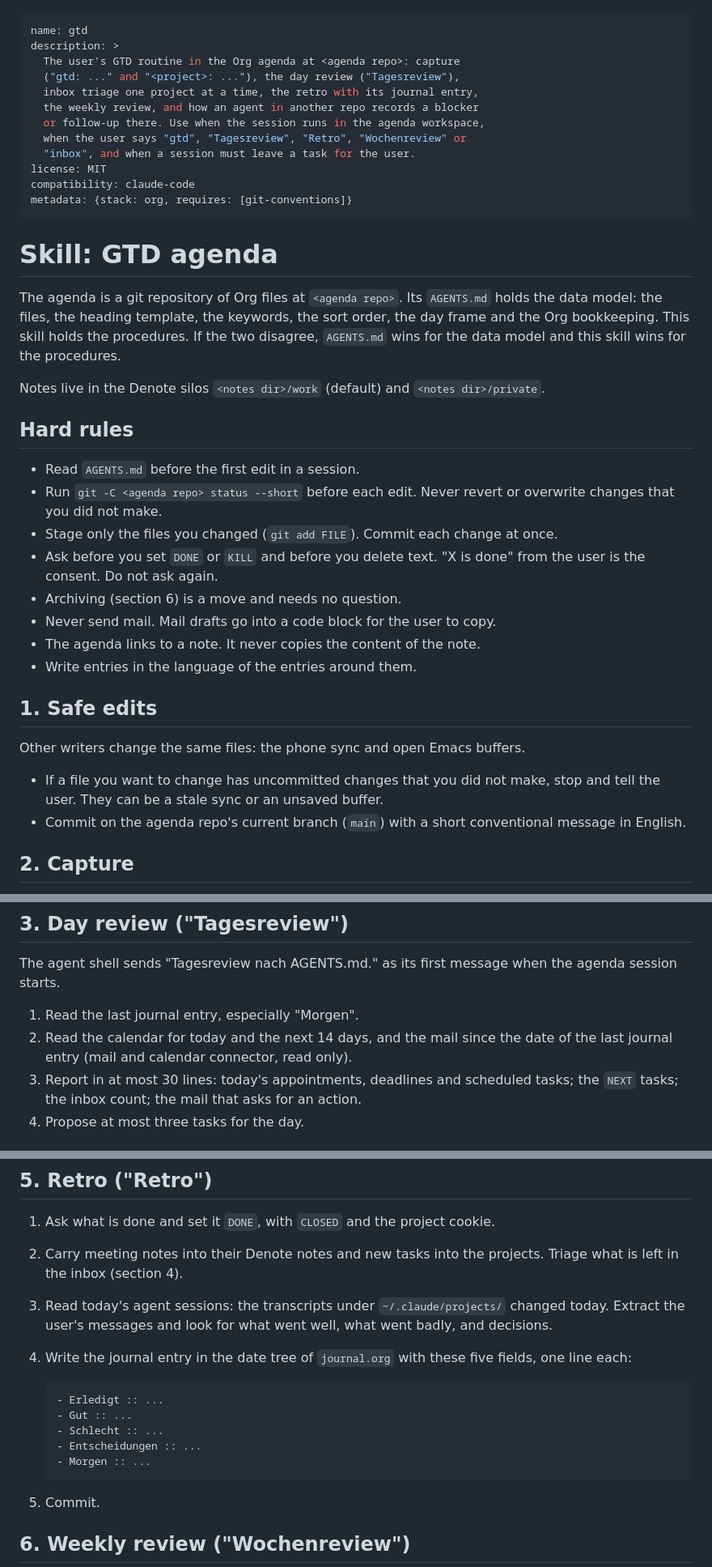
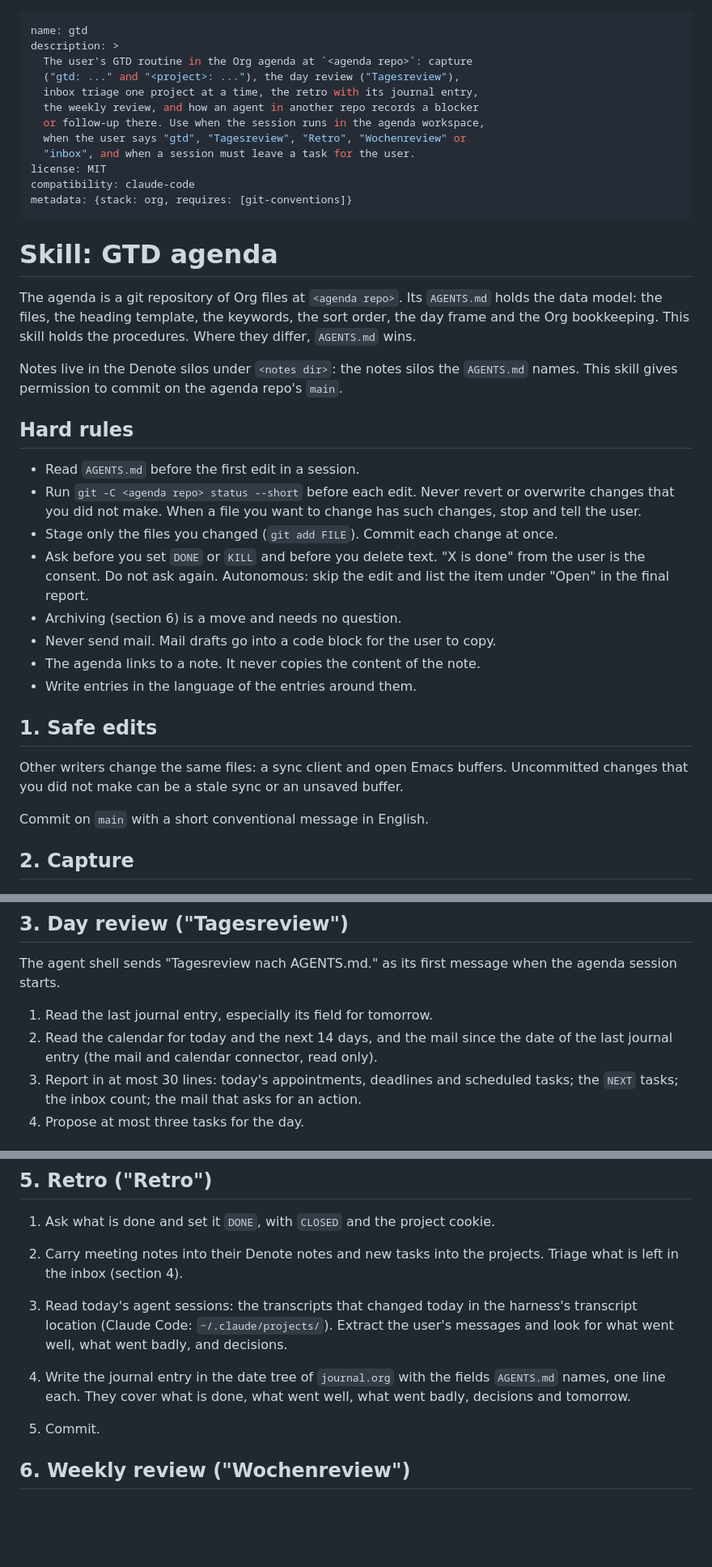
Before and after one commit to MArpogaus/agent_skills, a Markdown page: skills/gtd/SKILL.md, 3 parts joined by grey strips. Shown at 81% size. Drawn GitHub-style; blank space fills up the shorter version.

Commit message:
docs(gtd): review round 3 fixes
Generic placeholders instead of private paths and names, one owner per
rule, and explicit precedence and triggers.

````diff
--- a/skills/gtd/SKILL.md
+++ b/skills/gtd/SKILL.md
@@ -1,7 +1,7 @@
 ---
 name: gtd
 description: >
-  The user's GTD routine in the Org agenda at <agenda repo>: capture
+  The user's GTD routine in the Org agenda at `<agenda repo>`: capture
   ("gtd: ..." and "<project>: ..."), the day review ("Tagesreview"),
   inbox triage one project at a time, the retro with its journal entry,
   the weekly review, and how an agent in another repo records a blocker
@@ -18,21 +18,23 @@ metadata: {stack: org, requires: [git-conventions]}
 The agenda is a git repository of Org files at `<agenda repo>`. Its
 `AGENTS.md` holds the data model: the files, the heading template,
 the keywords, the sort order, the day frame and the Org bookkeeping.
-This skill holds the procedures. If the two disagree, `AGENTS.md` wins
-for the data model and this skill wins for the procedures.
+This skill holds the procedures. Where they differ, `AGENTS.md` wins.
 
-Notes live in the Denote silos `<notes dir>/work` (default) and
-`<notes dir>/private`.
+Notes live in the Denote silos under `<notes dir>`: the notes silos the
+`AGENTS.md` names. This skill gives permission to commit on the agenda
+repo's `main`.
 
 ## Hard rules
 
 - Read `AGENTS.md` before the first edit in a session.
 - Run `git -C <agenda repo> status --short` before each edit. Never
-  revert or overwrite changes that you did not make.
+  revert or overwrite changes that you did not make. When a file you
+  want to change has such changes, stop and tell the user.
 - Stage only the files you changed (`git add FILE`). Commit each change
   at once.
 - Ask before you set `DONE` or `KILL` and before you delete text. "X is
-  done" from the user is the consent. Do not ask again.
+  done" from the user is the consent. Do not ask again. Autonomous:
+  skip the edit and list the item under "Open" in the final report.
 - Archiving (section 6) is a move and needs no question.
 - Never send mail. Mail drafts go into a code block for the user to
   copy.
@@ -41,14 +43,11 @@ Notes live in the Denote silos `<notes dir>/work` (default) and
 
 ## 1. Safe edits
 
-Other writers change the same files: the phone sync and open Emacs
-buffers.
+Other writers change the same files: a sync client and open Emacs
+buffers. Uncommitted changes that you did not make can be a stale sync
+or an unsaved buffer.
 
-- If a file you want to change has uncommitted changes that you did
-  not make, stop and tell the user. They can be a stale sync or an
-  unsaved buffer.
-- Commit on the agenda repo's current branch (`main`) with a short
-  conventional message in English.
+Commit on `main` with a short conventional message in English.
 
 ## 2. Capture
 
@@ -79,10 +78,10 @@ Keep the details in the issue. The inbox item is a pointer.
 The agent shell sends "Tagesreview nach AGENTS.md." as its first message
 when the agenda session starts.
 
-1. Read the last journal entry, especially "Morgen".
+1. Read the last journal entry, especially its field for tomorrow.
 2. Read the calendar for today and the next 14 days, and the mail
-   since the date of the last journal entry (mail and calendar connector, read
-   only).
+   since the date of the last journal entry (the mail and calendar
+   connector, read only).
 3. Report in at most 30 lines: today's appointments, deadlines and
    scheduled tasks; the `NEXT` tasks; the inbox count; the mail that
    asks for an action.
@@ -103,19 +102,12 @@ apply it, commit, then go to the next project.
    cookie.
 2. Carry meeting notes into their Denote notes and new tasks into the
    projects. Triage what is left in the inbox (section 4).
-3. Read today's agent sessions: the transcripts under
-   `~/.claude/projects/` changed today. Extract the user's messages
+3. Read today's agent sessions: the transcripts that changed today in
+   the harness's transcript location (Claude Code: `~/.claude/projects/`). Extract the user's messages
    and look for what went well, what went badly, and decisions.
-4. Write the journal entry in the date tree of `journal.org` with
-   these five fields, one line each:
-
-   ```
-   - Erledigt :: ...
-   - Gut :: ...
-   - Schlecht :: ...
-   - Entscheidungen :: ...
-   - Morgen :: ...
-   ```
+4. Write the journal entry in the date tree of `journal.org` with the
+   fields `AGENTS.md` names, one line each. They cover what is done,
+   what went well, what went badly, decisions and tomorrow.
 
 5. Commit.
 
````
